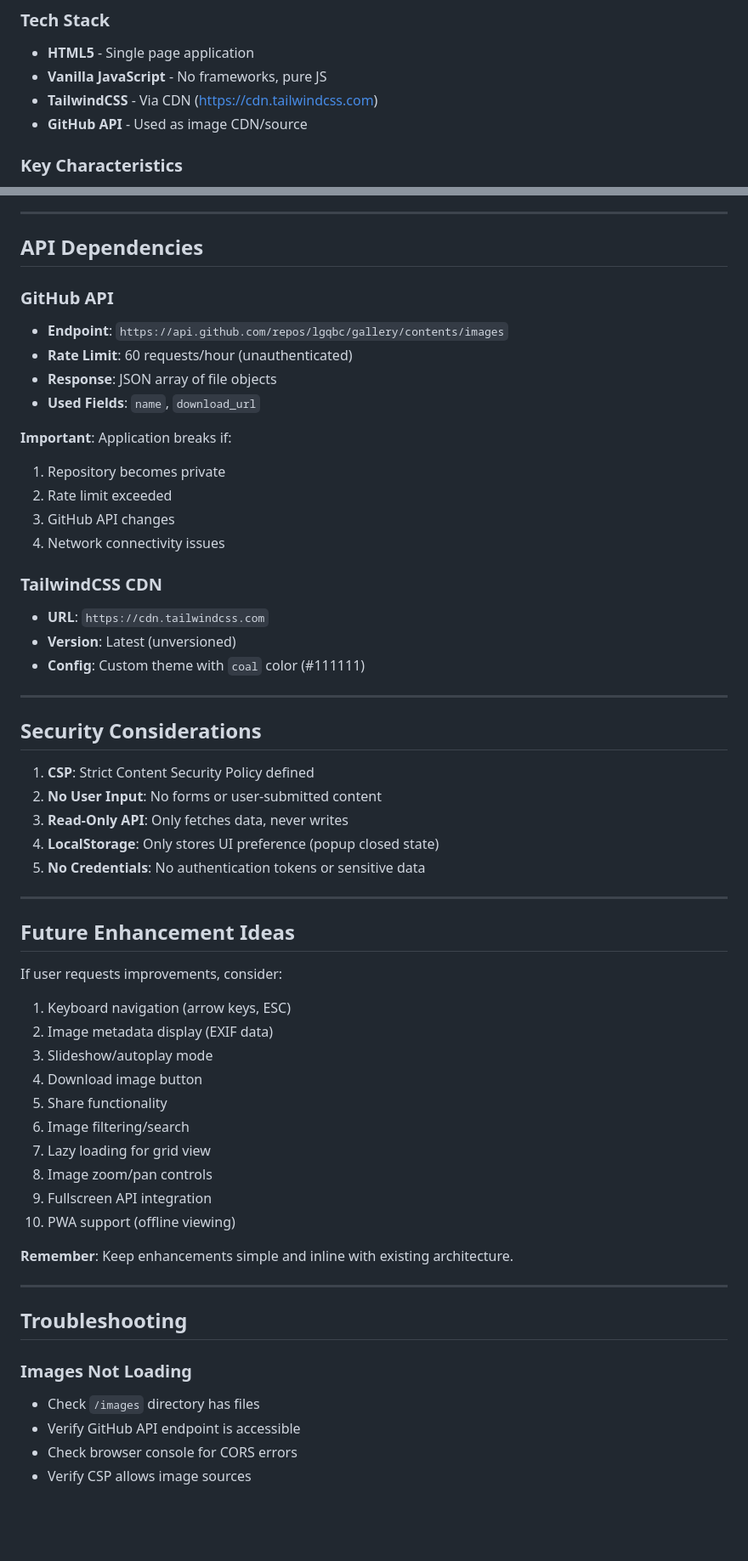
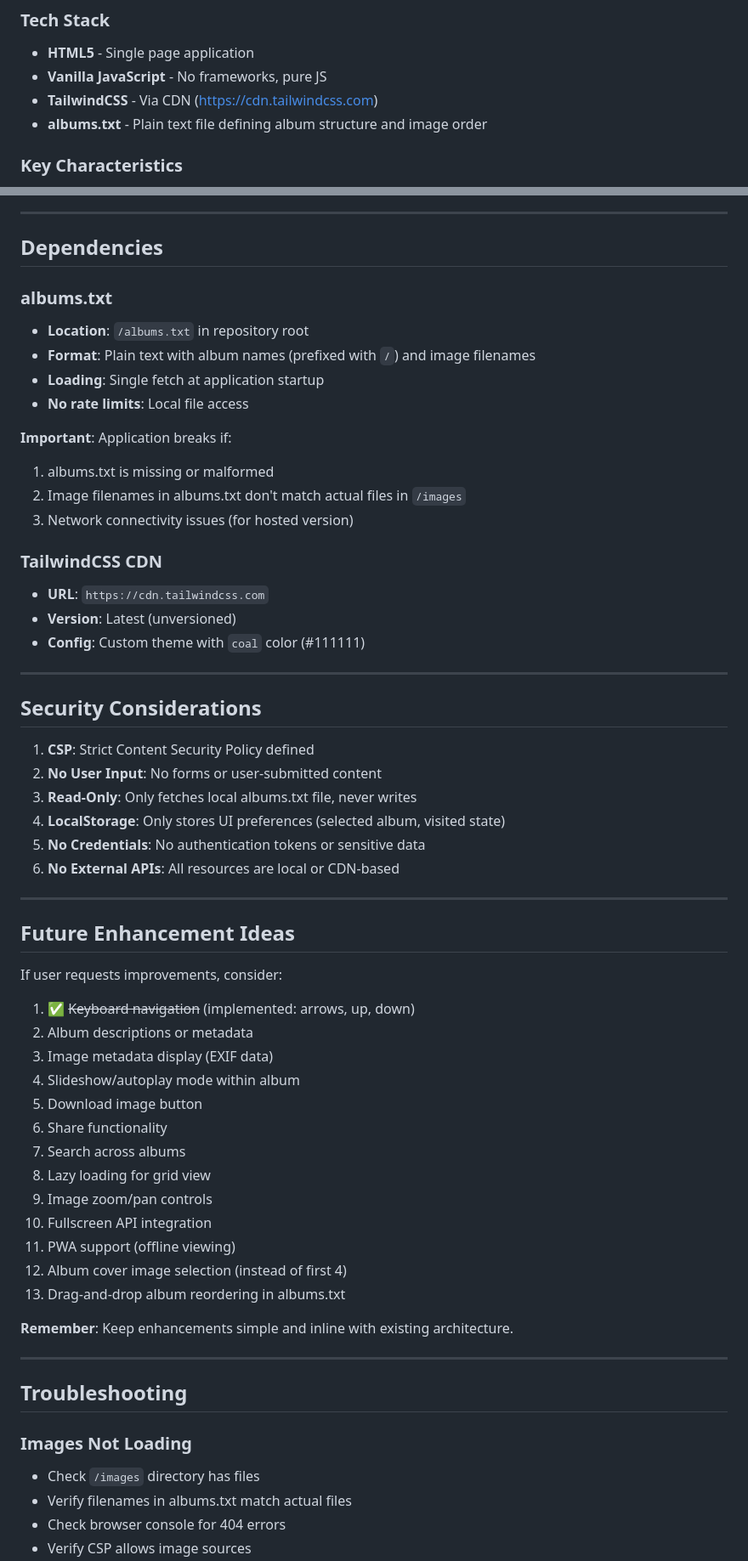
Before and after one commit to lgqbc/gallery, a Markdown page: CLAUDE.md, 2 parts joined by grey strips. Shown at 85% size. Drawn GitHub-style; blank space fills up the shorter version.

```diff
--- a/CLAUDE.md
+++ b/CLAUDE.md
@@ -8,7 +8,7 @@ This is a **client-side photo gallery web application** that displays images in
 - **HTML5** - Single page application
 - **Vanilla JavaScript** - No frameworks, pure JS
 - **TailwindCSS** - Via CDN (https://cdn.tailwindcss.com)
-- **GitHub API** - Used as image CDN/source
+- **albums.txt** - Plain text file defining album structure and image order
 
 ### Key Characteristics
 - Zero build process - direct HTML/CSS/JS
@@ -276,19 +341,18 @@ When making changes, verify:
 
 ---
 
-## API Dependencies
+## Dependencies
 
-### GitHub API
-- **Endpoint**: `https://api.github.com/repos/lgqbc/gallery/contents/images`
-- **Rate Limit**: 60 requests/hour (unauthenticated)
-- **Response**: JSON array of file objects
-- **Used Fields**: `name`, `download_url`
+### albums.txt
+- **Location**: `/albums.txt` in repository root
+- **Format**: Plain text with album names (prefixed with `/`) and image filenames
+- **Loading**: Single fetch at application startup
+- **No rate limits**: Local file access
 
 **Important**: Application breaks if:
-1. Repository becomes private
-2. Rate limit exceeded
-3. GitHub API changes
-4. Network connectivity issues
+1. albums.txt is missing or malformed
+2. Image filenames in albums.txt don't match actual files in `/images`
+3. Network connectivity issues (for hosted version)
 
 ### TailwindCSS CDN
 - **URL**: `https://cdn.tailwindcss.com`
@@ -301,25 +365,29 @@ When making changes, verify:
 
 1. **CSP**: Strict Content Security Policy defined
 2. **No User Input**: No forms or user-submitted content
-3. **Read-Only API**: Only fetches data, never writes
-4. **LocalStorage**: Only stores UI preference (popup closed state)
+3. **Read-Only**: Only fetches local albums.txt file, never writes
+4. **LocalStorage**: Only stores UI preferences (selected album, visited state)
 5. **No Credentials**: No authentication tokens or sensitive data
+6. **No External APIs**: All resources are local or CDN-based
 
 ---
 
 ## Future Enhancement Ideas
 
 If user requests improvements, consider:
-1. Keyboard navigation (arrow keys, ESC)
-2. Image metadata display (EXIF data)
-3. Slideshow/autoplay mode
-4. Download image button
-5. Share functionality
-6. Image filtering/search
-7. Lazy loading for grid view
-8. Image zoom/pan controls
-9. Fullscreen API integration
-10. PWA support (offline viewing)
+1. ✅ ~~Keyboard navigation~~ (implemented: arrows, up, down)
+2. Album descriptions or metadata
+3. Image metadata display (EXIF data)
+4. Slideshow/autoplay mode within album
+5. Download image button
+6. Share functionality
+7. Search across albums
+8. Lazy loading for grid view
+9. Image zoom/pan controls
+10. Fullscreen API integration
+11. PWA support (offline viewing)
+12. Album cover image selection (instead of first 4)
+13. Drag-and-drop album reordering in albums.txt
 
 **Remember**: Keep enhancements simple and inline with existing architecture.
 
@@ -329,6 +397,6 @@ If user requests improvements, consider:
 
 ### Images Not Loading
 - Check `/images` directory has files
-- Verify GitHub API endpoint is accessible
-- Check browser console for CORS errors
+- Verify filenames in albums.txt match actual files
+- Check browser console for 404 errors
 - Verify CSP allows image sources
```
Also changed, not shown: other parts of CLAUDE.md (+133 -40 lines).
